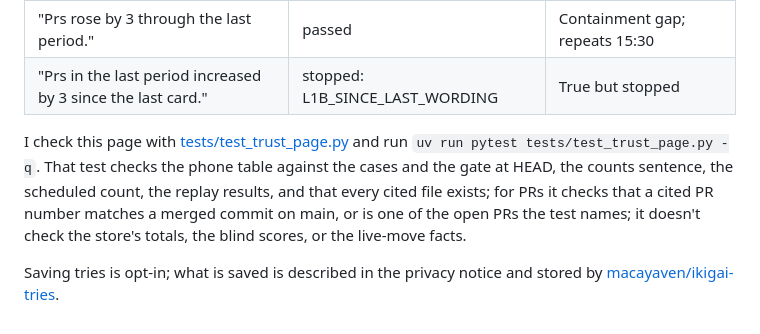
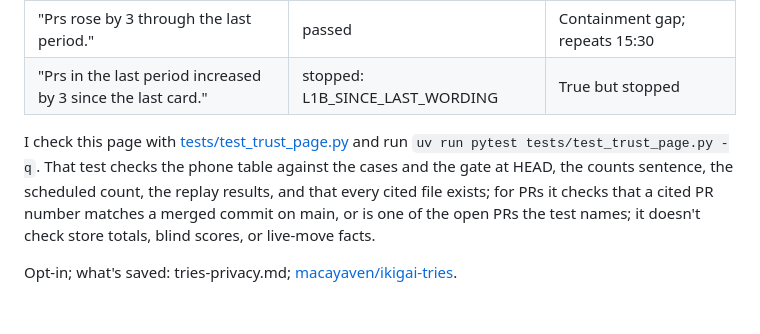
Before and after one commit to macayaven/ikigai-loop, a Markdown page: docs/TRUST.md, the part around the change. GitHub-like rendering.

Commit message:
Trim TRUST.md to word cap

```diff
--- a/docs/TRUST.md
+++ b/docs/TRUST.md
@@ -85,6 +85,6 @@ The command `uv run python -m evals.replay_sentence` replays sentences at HEAD;
 | "Prs rose by 3 through the last period." | passed | Containment gap; repeats 15:30 |
 | "Prs in the last period increased by 3 since the last card." | stopped: L1B_SINCE_LAST_WORDING | True but stopped |
 
-I check this page with [tests/test_trust_page.py](../tests/test_trust_page.py) and run `uv run pytest tests/test_trust_page.py -q`. That test checks the phone table against the cases and the gate at HEAD, the counts sentence, the scheduled count, the replay results, and that every cited file exists; for PRs it checks that a cited PR number matches a merged commit on main, or is one of the open PRs the test names; it doesn't check the store's totals, the blind scores, or the live-move facts.
+I check this page with [tests/test_trust_page.py](../tests/test_trust_page.py) and run `uv run pytest tests/test_trust_page.py -q`. That test checks the phone table against the cases and the gate at HEAD, the counts sentence, the scheduled count, the replay results, and that every cited file exists; for PRs it checks that a cited PR number matches a merged commit on main, or is one of the open PRs the test names; it doesn't check store totals, blind scores, or live-move facts.
 
-Saving tries is opt-in; what is saved is described in the privacy notice and stored by [macayaven/ikigai-tries](https://github.com/macayaven/ikigai-tries).
+Opt-in; what's saved: tries-privacy.md; [macayaven/ikigai-tries](https://github.com/macayaven/ikigai-tries).
```
